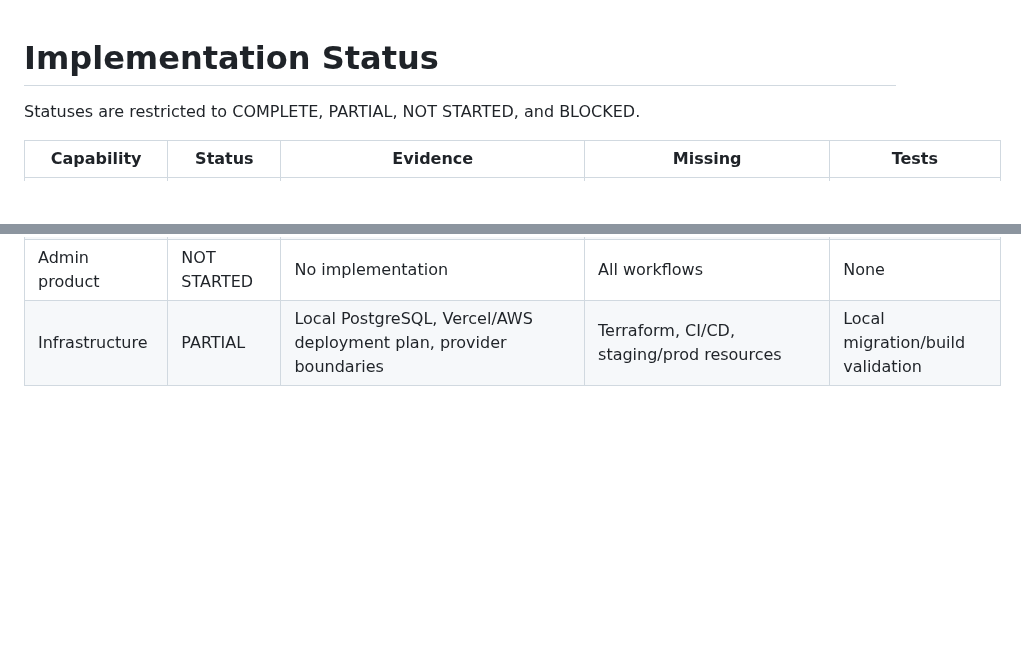
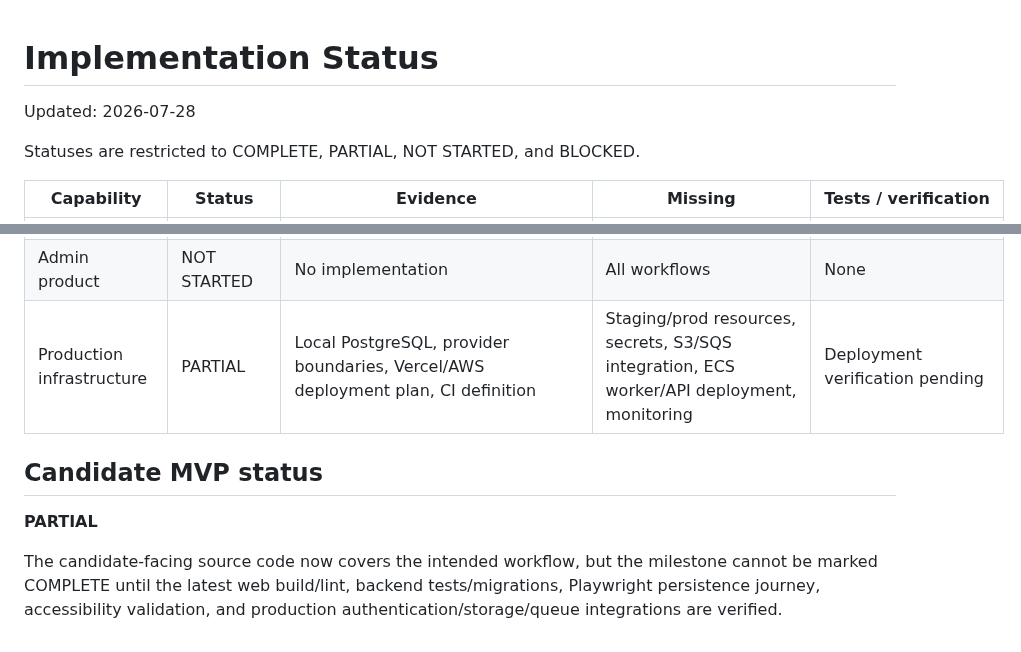
Before and after one commit to rrahul0904/applyai, a Markdown page: docs/IMPLEMENTATION_STATUS.md, 2 parts joined by grey strips. Drawn GitHub-style; blank space fills up the shorter version.

Commit message:
Refresh implementation status from actual Milestone 2 code

```diff
--- a/docs/IMPLEMENTATION_STATUS.md
+++ b/docs/IMPLEMENTATION_STATUS.md
@@ -1,6 +1,8 @@
 # Implementation Status
+
+Updated: 2026-07-28
 
 Statuses are restricted to COMPLETE, PARTIAL, NOT STARTED, and BLOCKED.
 
-| Capability | Status | Evidence | Missing | Tests |
+| Capability | Status | Evidence | Missing | Tests / verification |
 |---|---|---|---|---|
@@ -29,4 +34,10 @@ Statuses are restricted to COMPLETE, PARTIAL, NOT STARTED, and BLOCKED.
 | Mobile | NOT STARTED | UX/platform plan documented | Expo application | None |
 | Employer product | NOT STARTED | Organization schema only | All workflows | None |
 | Admin product | NOT STARTED | No implementation | All workflows | None |
-| Infrastructure | PARTIAL | Local PostgreSQL, Vercel/AWS deployment plan, provider boundaries | Terraform, CI/CD, staging/prod resources | Local migration/build validation |
+| Production infrastructure | PARTIAL | Local PostgreSQL, provider boundaries, Vercel/AWS deployment plan, CI definition | Staging/prod resources, secrets, S3/SQS integration, ECS worker/API deployment, monitoring | Deployment verification pending |
+
+## Candidate MVP status
+
+**PARTIAL**
+
+The candidate-facing source code now covers the intended workflow, but the milestone cannot be marked COMPLETE until the latest web build/lint, backend tests/migrations, Playwright persistence journey, accessibility validation, and production authentication/storage/queue integrations are verified.
```
Also changed, not shown: other parts of docs/IMPLEMENTATION_STATUS.md (+24 -21 lines).
